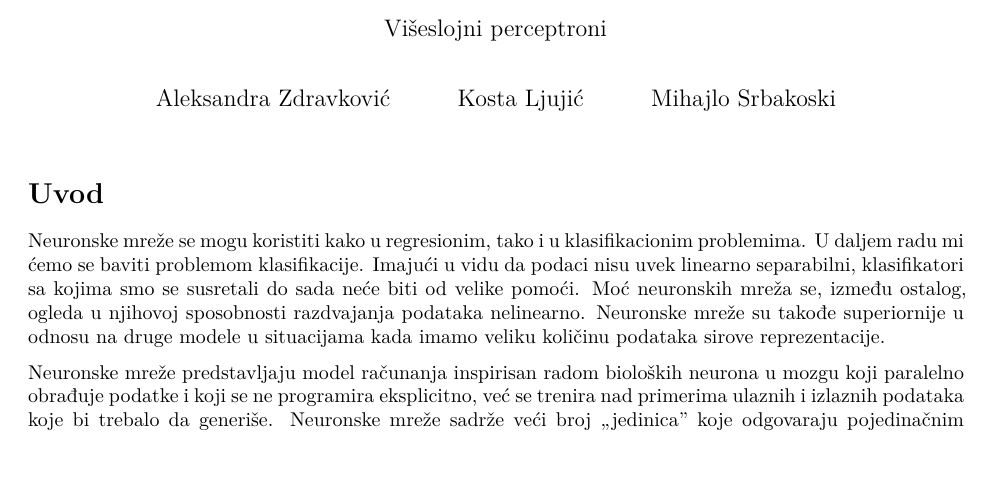
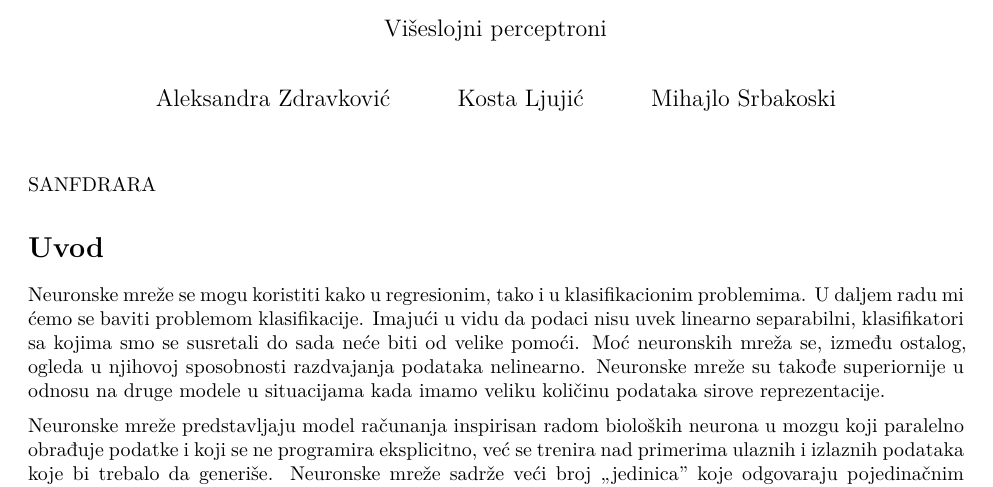
Before and after one commit to azdravkovic98/Viseslojni-perceptron, an R Markdown document (Višeslojni perceptron.Rmd): part of page 1 of 7, cut so that both start at the same text, the shorter picture padded with empty space. Rendered offline with R 4.5, knitr and Pandoc, then LaTeX, with nearby package versions.

Commit message:
Initial commit

````diff
--- a/Višeslojni perceptron.Rmd
+++ b/Višeslojni perceptron.Rmd
@@ -19,6 +19,7 @@ text-align: justify}
 knitr::opts_chunk$set(echo = TRUE)
 ```
 
+SANFDRARA
 
 # Uvod
 
````
